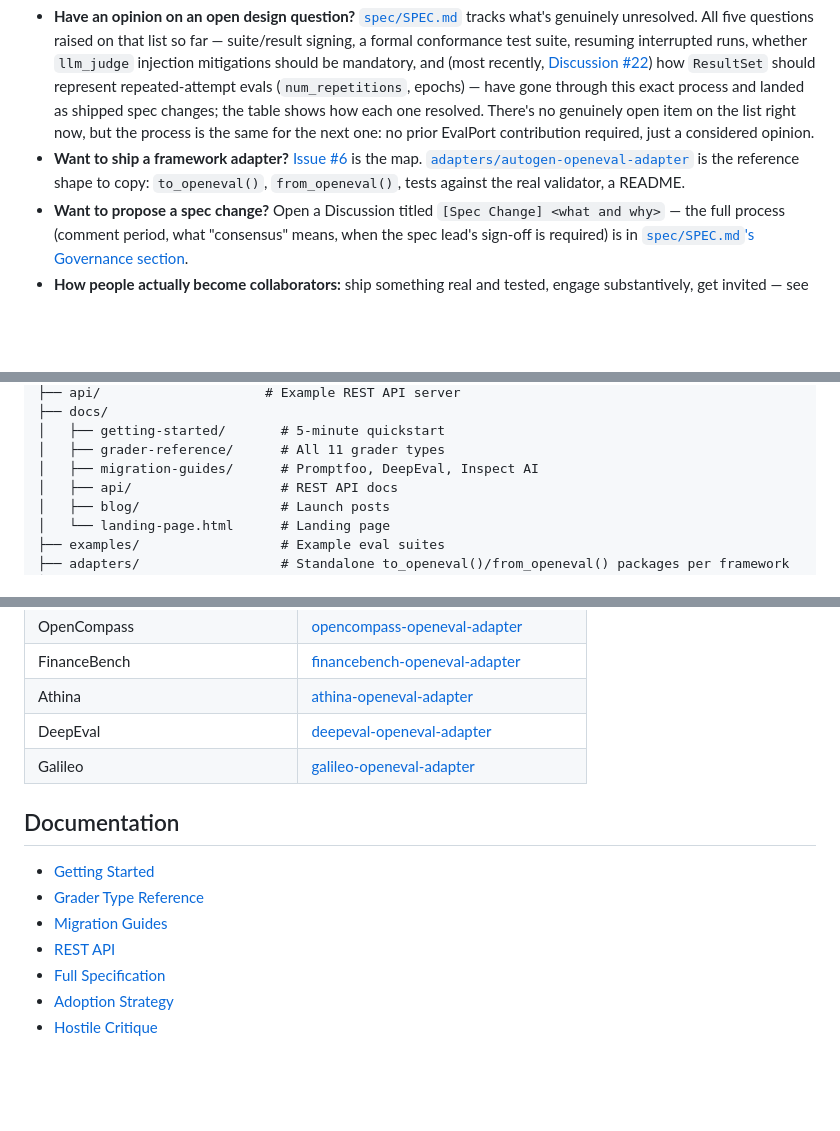
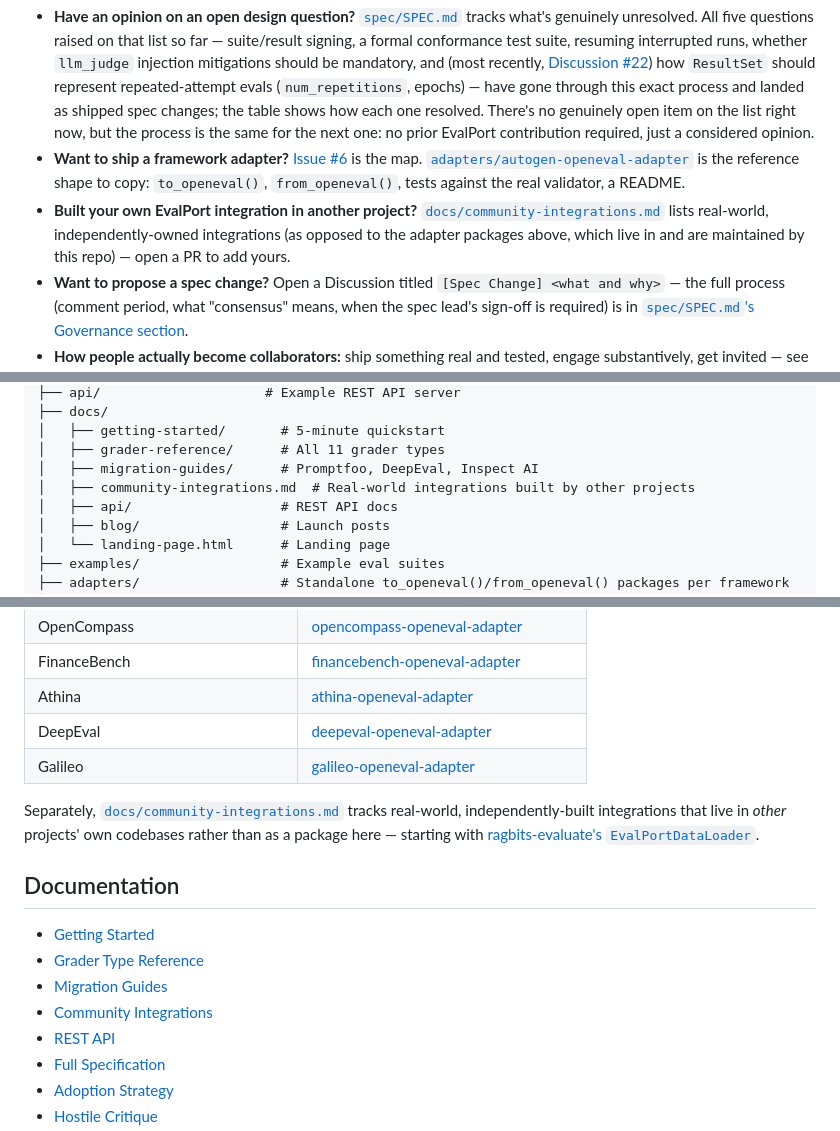
Before and after one commit to adhabnr-ux/evalport, a Markdown page: README.md, 3 parts joined by grey strips. GitHub-like rendering; blank space fills up the shorter version.

Commit message:
docs: link the new community integrations page from the README

```diff
--- a/README.md
+++ b/README.md
@@ -53,6 +53,7 @@ EvalPort is pre-1.0 and actively shaped by outside contributors — the fastest
 
 - **Have an opinion on an open design question?** [`spec/SPEC.md`](spec/SPEC.md#open-design-questions--rfc-topics-we-need-help-with) tracks what's genuinely unresolved. All five questions raised on that list so far — suite/result signing, a formal conformance test suite, resuming interrupted runs, whether `llm_judge` injection mitigations should be mandatory, and (most recently, [Discussion #22](https://github.com/adhabnr-ux/evalport/discussions/22)) how `ResultSet` should represent repeated-attempt evals (`num_repetitions`, epochs) — have gone through this exact process and landed as shipped spec changes; the table shows how each one resolved. There's no genuinely open item on the list right now, but the process is the same for the next one: no prior EvalPort contribution required, just a considered opinion.
 - **Want to ship a framework adapter?** [Issue #6](https://github.com/adhabnr-ux/evalport/issues/6) is the map. [`adapters/autogen-openeval-adapter`](adapters/autogen-openeval-adapter/) is the reference shape to copy: `to_openeval()`, `from_openeval()`, tests against the real validator, a README.
+- **Built your own EvalPort integration in another project?** [`docs/community-integrations.md`](docs/community-integrations.md) lists real-world, independently-owned integrations (as opposed to the adapter packages above, which live in and are maintained by this repo) — open a PR to add yours.
 - **Want to propose a spec change?** Open a Discussion titled `[Spec Change] <what and why>` — the full process (comment period, what "consensus" means, when the spec lead's sign-off is required) is in [`spec/SPEC.md`'s Governance section](spec/SPEC.md#governance).
 - **How people actually become collaborators:** ship something real and tested, engage substantively, get invited — see [`CONTRIBUTORS.md`](CONTRIBUTORS.md) for who's done that so far. It's not gatekept; a merged, tested PR is what clears the bar.
 
@@ -77,6 +78,7 @@ openeval/
 │   ├── getting-started/       # 5-minute quickstart
 │   ├── grader-reference/      # All 11 grader types
 │   ├── migration-guides/      # Promptfoo, DeepEval, Inspect AI
+│   ├── community-integrations.md  # Real-world integrations built by other projects
 │   ├── api/                   # REST API docs
 │   ├── blog/                  # Launch posts
 │   └── landing-page.html      # Landing page
@@ -176,11 +178,14 @@ See [`cli/README.md`](cli/README.md) for the full flag reference.
 | DeepEval | [deepeval-openeval-adapter](adapters/deepeval-openeval-adapter/) |
 | Galileo | [galileo-openeval-adapter](adapters/galileo-openeval-adapter/) |
 
+Separately, [`docs/community-integrations.md`](docs/community-integrations.md) tracks real-world, independently-built integrations that live in *other* projects' own codebases rather than as a package here — starting with [ragbits-evaluate's `EvalPortDataLoader`](docs/community-integrations.md#ragbits-evaluate-deepsense-airagbits).
+
 ## Documentation
 
 - [Getting Started](docs/getting-started/README.md)
 - [Grader Type Reference](docs/grader-reference/README.md)
 - [Migration Guides](docs/migration-guides/)
+- [Community Integrations](docs/community-integrations.md)
 - [REST API](docs/api/README.md)
 - [Full Specification](spec/SPEC.md)
 - [Adoption Strategy](spec/ADOPTION.md)
```
